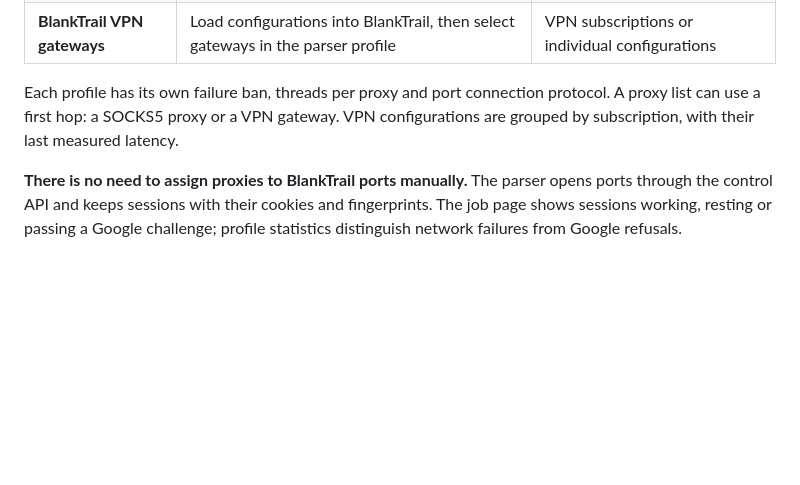
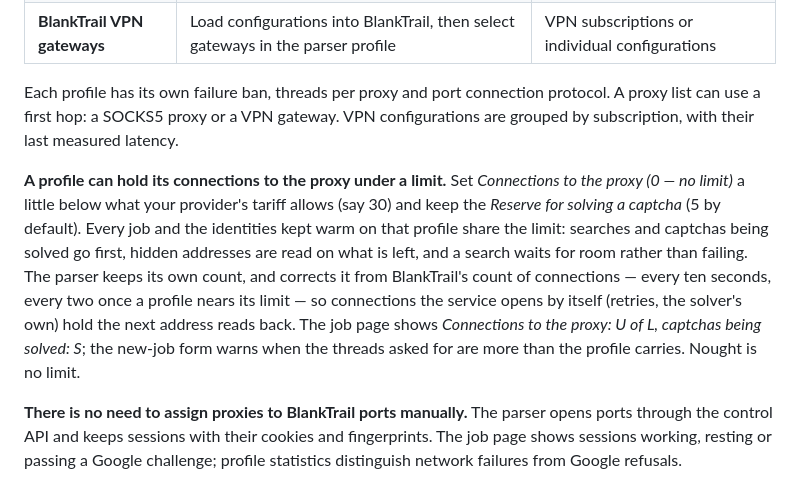
Before and after one commit to BlankTrail/google-serp-parser, a Markdown page: README.md, the part around the change. Rendered like a GitHub page; blank space fills up the shorter version.

Commit message:
docs: a proxy profile's connection limit
Co-Authored-By: Claude Opus 5.5 <noreply@anthropic.com>

```diff
--- a/README.md
+++ b/README.md
@@ -154,6 +154,8 @@ Suggestions are deduplicated by text. At export, choose **No filter**, **By word
 
 Each profile has its own failure ban, threads per proxy and port connection protocol. A proxy list can use a first hop: a SOCKS5 proxy or a VPN gateway. VPN configurations are grouped by subscription, with their last measured latency.
 
+**A profile can hold its connections to the proxy under a limit.** Set *Connections to the proxy (0 — no limit)* a little below what your provider's tariff allows (say 30) and keep the *Reserve for solving a captcha* (5 by default). Every job and the identities kept warm on that profile share the limit: searches and captchas being solved go first, hidden addresses are read on what is left, and a search waits for room rather than failing. The parser keeps its own count, and corrects it from BlankTrail's count of connections — every ten seconds, every two once a profile nears its limit — so connections the service opens by itself (retries, the solver's own) hold the next address reads back. The job page shows *Connections to the proxy: U of L, captchas being solved: S*; the new-job form warns when the threads asked for are more than the profile carries. Nought is no limit.
+
 **There is no need to assign proxies to BlankTrail ports manually.** The parser opens ports through the control API and keeps sessions with their cookies and fingerprints. The job page shows sessions working, resting or passing a Google challenge; profile statistics distinguish network failures from Google refusals.
 
 [Profiles and first-hop setup →](docs/GUIDE.md#proxy-profiles) · [Full VPN screen](assets/screenshots/proxies-gateways-en.png)
```
Also changed, not shown: README.ru.md (+2 -0 lines).
